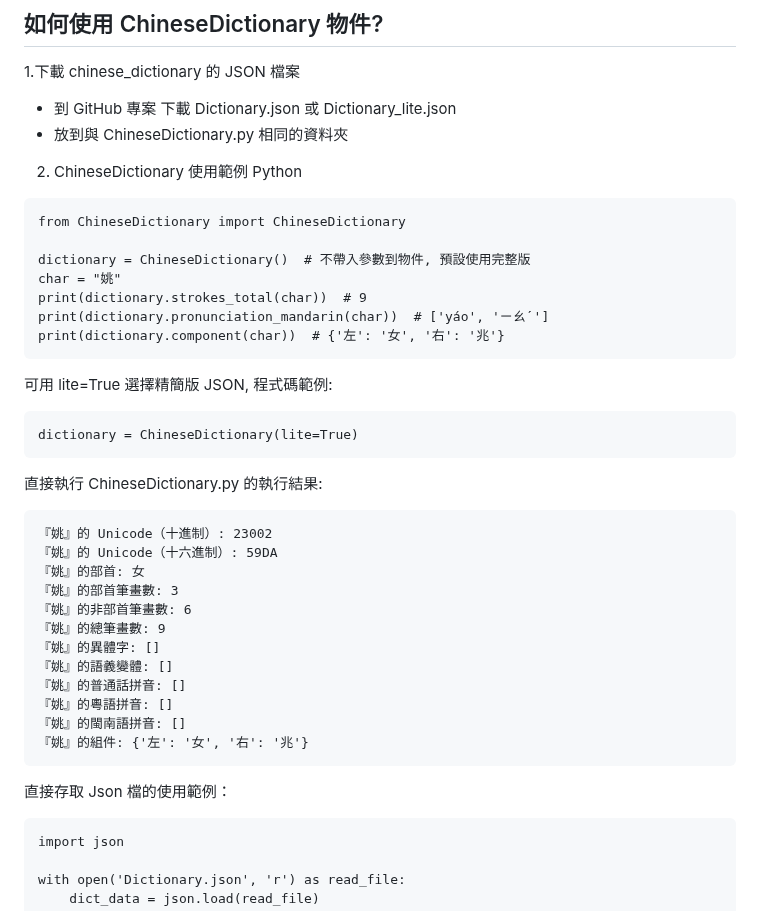
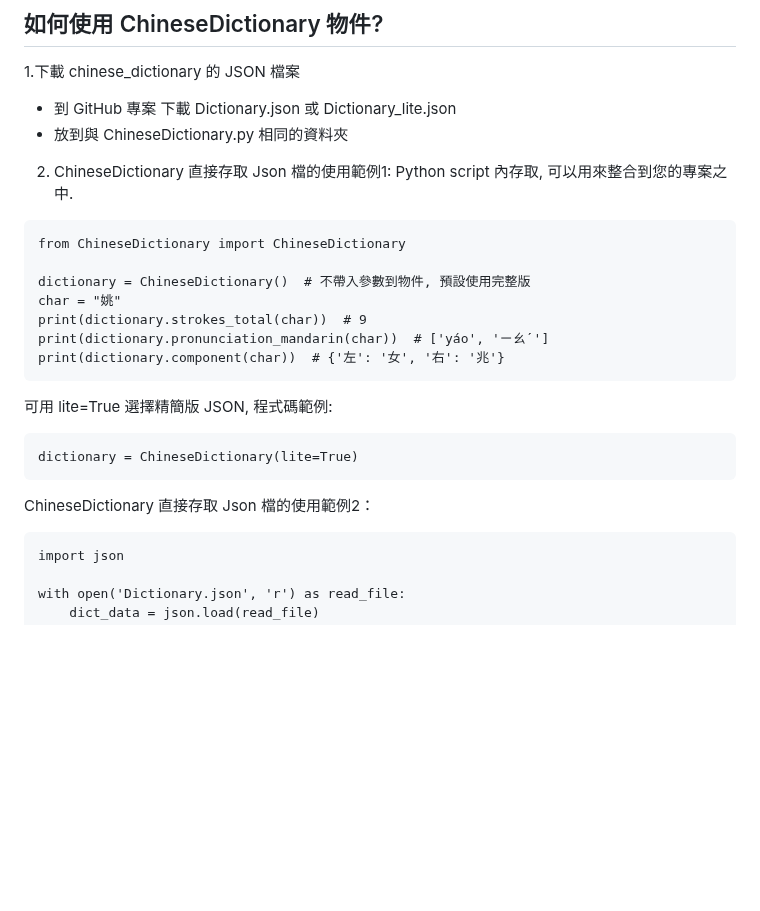
Before and after one commit to max32002/chinese_dictionary, a Markdown page: README.md, the part around one of its changes. Drawn GitHub-style; blank space fills up the shorter version.

````diff
--- a/README.md
+++ b/README.md
@@ -11,7 +11,7 @@
 * 放到與 ChineseDictionary.py 相同的資料夾
 
 
-2. ChineseDictionary 使用範例 Python
+2. ChineseDictionary 直接存取 Json 檔的使用範例1: Python script 內存取, 可以用來整合到您的專案之中.
 ```
 from ChineseDictionary import ChineseDictionary
 
@@ -27,24 +27,7 @@ print(dictionary.component(char))  # {'左': '女', '右': '兆'}
 dictionary = ChineseDictionary(lite=True)
 ```
 
-直接執行 ChineseDictionary.py 的執行結果:
-```
-『姚』的 Unicode（十進制）: 23002
-『姚』的 Unicode（十六進制）: 59DA
-『姚』的部首: 女
-『姚』的部首筆畫數: 3
-『姚』的非部首筆畫數: 6
-『姚』的總筆畫數: 9
-『姚』的異體字: []
-『姚』的語義變體: []
-『姚』的普通話拼音: []
-『姚』的粵語拼音: []
-『姚』的閩南語拼音: []
-『姚』的組件: {'左': '女', '右': '兆'}
-```
-
-直接存取 Json 檔的使用範例：
-
+ChineseDictionary 直接存取 Json 檔的使用範例2：
 ```
 import json
 
````
Also changed, not shown: other parts of README.md (+44 -7 lines).
